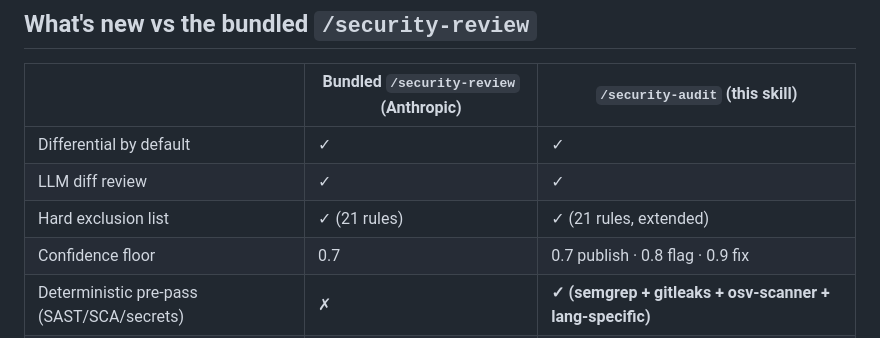
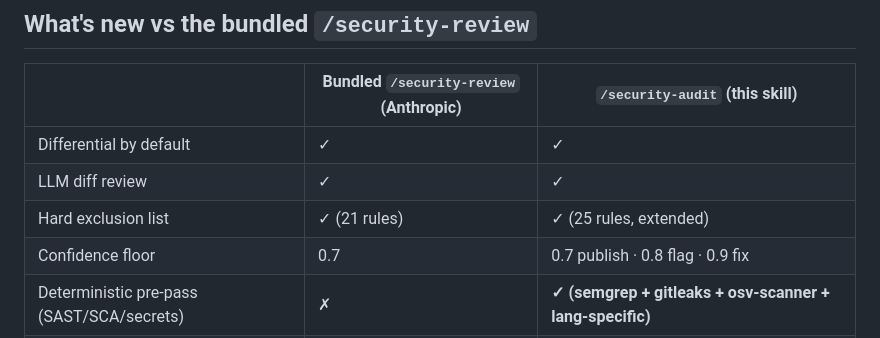
Before and after one commit to PrairieAster-Ai/claude-code-skills, a Markdown page: skills/security-audit/README.md, the part around the change. GitHub-like rendering.

```diff
--- a/skills/security-audit/README.md
+++ b/skills/security-audit/README.md
@@ -8,7 +8,7 @@ Differential, high-signal security audit of the pending changes on the current b
 |---|---|---|
 | Differential by default | ✓ | ✓ |
 | LLM diff review | ✓ | ✓ |
-| Hard exclusion list | ✓ (21 rules) | ✓ (21 rules, extended) |
+| Hard exclusion list | ✓ (21 rules) | ✓ (25 rules, extended) |
 | Confidence floor | 0.7 | 0.7 publish · 0.8 flag · 0.9 fix |
 | Deterministic pre-pass (SAST/SCA/secrets) | ✗ | **✓ (semgrep + gitleaks + osv-scanner + lang-specific)** |
 | OWASP/CWE/ATT&CK tagging | ✗ | **✓** |
```
Also changed, not shown: skills/security-audit/SKILL.md (+106 -38 lines).
